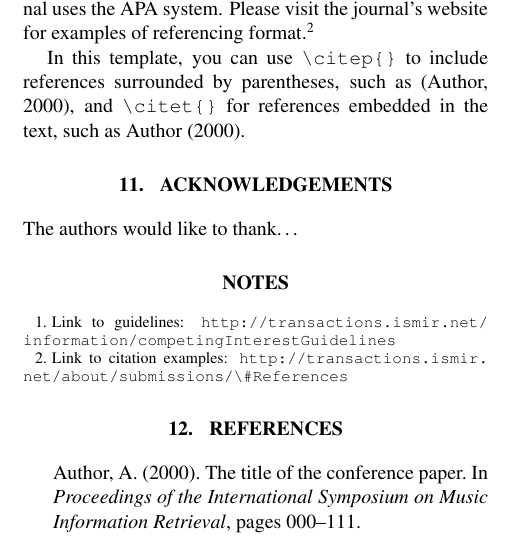
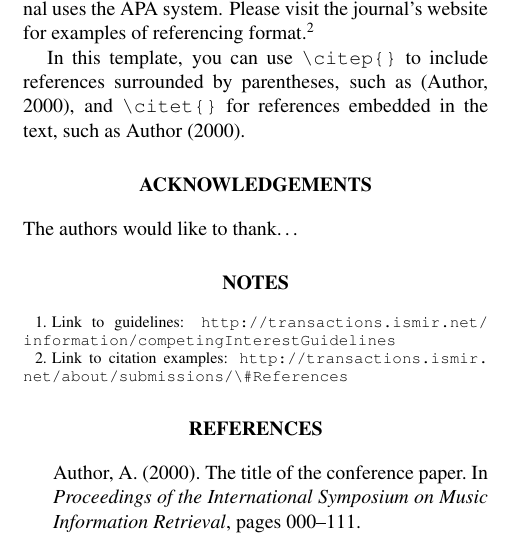
Before and after one commit to ismir/paper_templates, a LaTeX document (TISMIR/latex/TISMIRtemplate.tex, which reads TISMIR/latex/tismir.sty): part of one column of page 2 of 2, cut so that both start at the same text. Compiled offline with pdfLaTeX.

Commit message:
more documentation

```diff
--- a/TISMIR/latex/TISMIRtemplate.tex
+++ b/TISMIR/latex/TISMIRtemplate.tex
@@ -241,7 +241,7 @@ In this template, you can use \verb=\citep{}= to include references
 surrounded by parentheses, such as~\citep{Author:00}, and \verb=\citet{}=
 for references embedded in the text, such as~\cite{Author:00}.
 
-\section{Acknowledgements}
+\section*{Acknowledgements}
 
 The authors would like to thank\dots
 
@@ -252,8 +252,10 @@ The authors would like to thank\dots
 %%%%%%%%%%%%%%%%%%%%%%%%%%%%%%%%%%%%%%%%%%%%%%%%%%%%%%%%%%%%%%%%%%%%%%%%%%%%%%%%
 
 % For bibtex users:
+{
+\section*{References}
 \bibliography{TISMIRtemplate}
-
+}
 % For non bibtex users:
 %\begin{thebibliography}{citations}
 %
--- a/TISMIR/latex/tismir.sty
+++ b/TISMIR/latex/tismir.sty
@@ -284,8 +263,12 @@
   {\normalsize\itshape}{\thesubsubsection}
   {8pt \@plus.2ex}{}[]
 
+%%%%%%%%%%%%%%%%%%%%%%%%%%%%%%%%%%%%%%%%%%%%%%%%%%%%%%%%%%%%%%%%%%%%%%%%%%%%%%%%
+% Bibliography
+%%%%%%%%%%%%%%%%%%%%%%%%%%%%%%%%%%%%%%%%%%%%%%%%%%%%%%%%%%%%%%%%%%%%%%%%%%%%%%%%
+
 \def\thebibliography#1{
-  \section{References}\list
+  \list
   {[\arabic{enumi}]}{
   \settowidth\labelwidth{[#1]}\leftmargin 1em
   \advance\leftmargin\labelsep
```
Also changed, not shown: TISMIR/latex/TISMIRtemplate.pdf, TISMIR/latex/tismir.sty (61 more changed lines).
